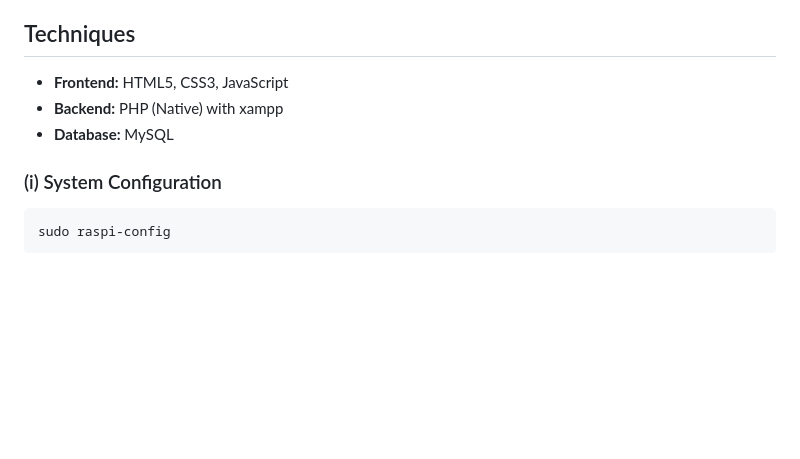
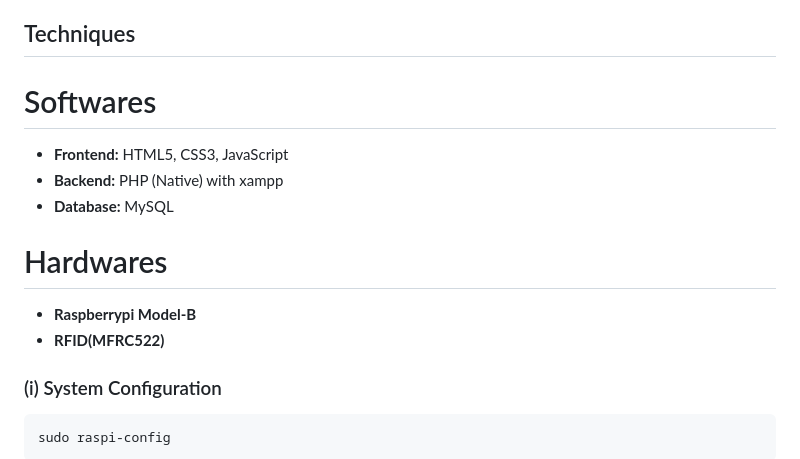
Before and after one commit to MinNyiThatTant/attendanceapp, a Markdown page: README.md, the part around the change. Drawn GitHub-style; blank space fills up the shorter version.

Commit message:
Update README with software and hardware information
Added software and hardware details to the README.

````diff
--- a/README.md
+++ b/README.md
@@ -10,9 +10,15 @@ HTML, CSS, JavaScript, PHP နှင့် MySQL တို့ကို အသု
 * User Authentication (Login/Logout)။
 
 ## Techniques
+# Softwares
+
 * **Frontend:** HTML5, CSS3, JavaScript
 * **Backend:** PHP (Native) with xampp
 * **Database:** MySQL
+
+# Hardwares
+* **Raspberrypi Model-B**
+* **RFID(MFRC522)**
 
 ### (i) System Configuration
 ```bash
````
